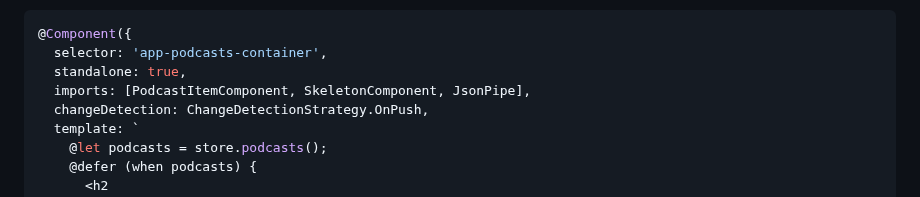
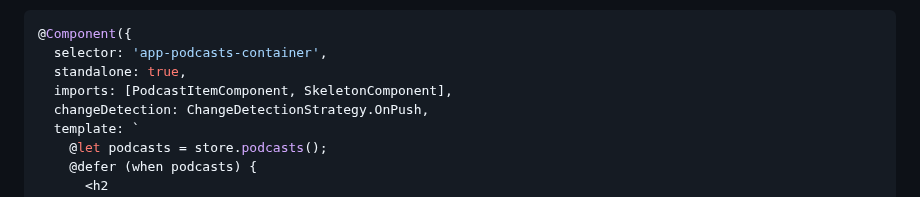
Before and after one commit to bndF1/Podcasts-demo-app, a Markdown page: articles/container-presenter.pattern.md, the part around the change. Drawn GitHub-style.

Commit message:
Fix typo

```diff
--- a/articles/container-presenter.pattern.md
+++ b/articles/container-presenter.pattern.md
@@ -24,7 +24,7 @@ Container Component:
 @Component({
   selector: 'app-podcasts-container',
   standalone: true,
-  imports: [PodcastItemComponent, SkeletonComponent, JsonPipe],
+  imports: [PodcastItemComponent, SkeletonComponent],
   changeDetection: ChangeDetectionStrategy.OnPush,
   template: `
     @let podcasts = store.podcasts();
```
